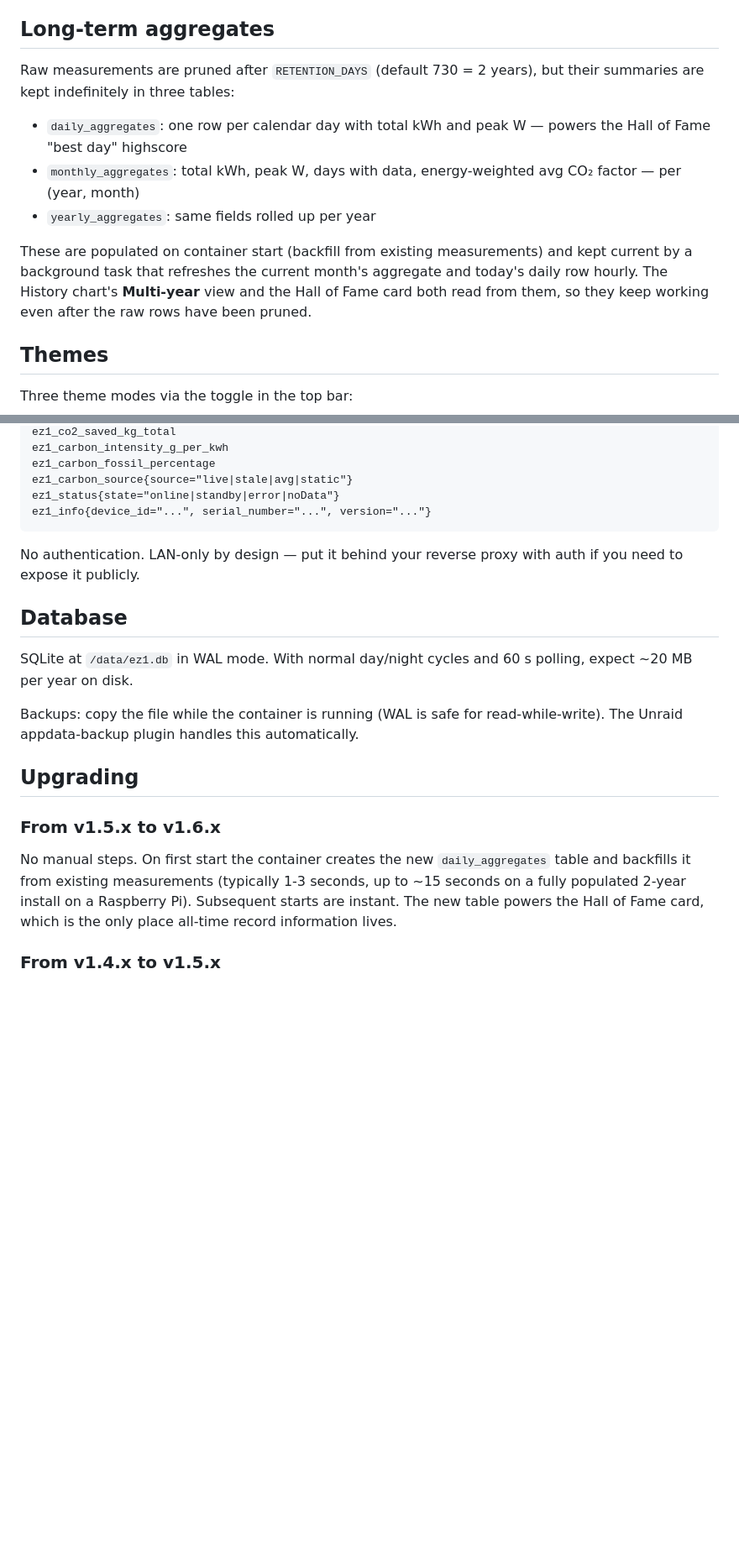
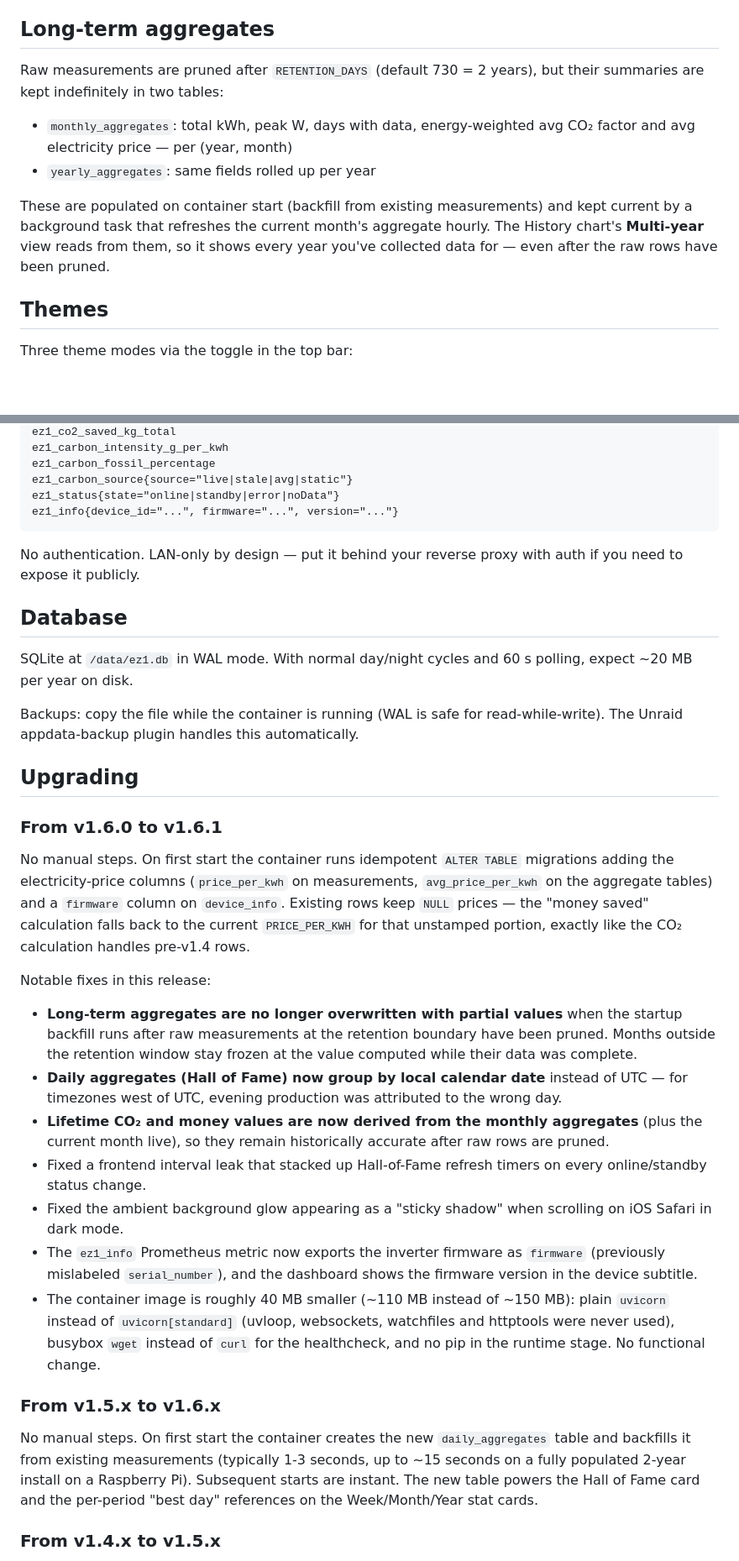
Before and after one commit to TehcSimon/ez1-monitor, a Markdown page: README.md, 2 parts joined by grey strips. Shown at 84% size. GitHub-like rendering; blank space fills up the shorter version.

Commit message:
docs: v1.6.1 upgrade notes, firmware metric label, price stamping and aggregate docs

````diff
--- a/README.md
+++ b/README.md
@@ -205,19 +207,17 @@ so there's 50× headroom.
 ## Long-term aggregates
 
 Raw measurements are pruned after `RETENTION_DAYS` (default 730 = 2 years),
-but their summaries are kept indefinitely in three tables:
+but their summaries are kept indefinitely in two tables:
 
-- `daily_aggregates`: one row per calendar day with total kWh and peak W
-  — powers the Hall of Fame "best day" highscore
 - `monthly_aggregates`: total kWh, peak W, days with data, energy-weighted
-  avg CO₂ factor — per (year, month)
+  avg CO₂ factor and avg electricity price — per (year, month)
 - `yearly_aggregates`: same fields rolled up per year
 
-These are populated on container start (backfill from existing
-measurements) and kept current by a background task that refreshes the
-current month's aggregate and today's daily row hourly. The History
-chart's **Multi-year** view and the Hall of Fame card both read from
-them, so they keep working even after the raw rows have been pruned.
+These are populated on container start (backfill from existing measurements)
+and kept current by a background task that refreshes the current month's
+aggregate hourly. The History chart's **Multi-year** view reads from them,
+so it shows every year you've collected data for — even after the raw rows
+have been pruned.
 
 ## Themes
 
@@ -264,7 +264,7 @@ ez1_carbon_intensity_g_per_kwh
 ez1_carbon_fossil_percentage
 ez1_carbon_source{source="live|stale|avg|static"}
 ez1_status{state="online|standby|error|noData"}
-ez1_info{device_id="...", serial_number="...", version="..."}
+ez1_info{device_id="...", firmware="...", version="..."}
 ```
 
 No authentication. LAN-only by design — put it behind your reverse proxy
@@ -281,14 +281,49 @@ automatically.
 
 ## Upgrading
 
+### From v1.6.0 to v1.6.1
+
+No manual steps. On first start the container runs idempotent
+`ALTER TABLE` migrations adding the electricity-price columns
+(`price_per_kwh` on measurements, `avg_price_per_kwh` on the aggregate
+tables) and a `firmware` column on `device_info`. Existing rows keep
+`NULL` prices — the "money saved" calculation falls back to the current
+`PRICE_PER_KWH` for that unstamped portion, exactly like the CO₂
+calculation handles pre-v1.4 rows.
+
+Notable fixes in this release:
+
+- **Long-term aggregates are no longer overwritten with partial values**
+  when the startup backfill runs after raw measurements at the retention
+  boundary have been pruned. Months outside the retention window stay
+  frozen at the value computed while their data was complete.
+- **Daily aggregates (Hall of Fame) now group by local calendar date**
+  instead of UTC — for timezones west of UTC, evening production was
+  attributed to the wrong day.
+- **Lifetime CO₂ and money values are now derived from the monthly
+  aggregates** (plus the current month live), so they remain
+  historically accurate after raw rows are pruned.
+- Fixed a frontend interval leak that stacked up Hall-of-Fame refresh
+  timers on every online/standby status change.
+- Fixed the ambient background glow appearing as a "sticky shadow" when
+  scrolling on iOS Safari in dark mode.
+- The `ez1_info` Prometheus metric now exports the inverter firmware as
+  `firmware` (previously mislabeled `serial_number`), and the dashboard
+  shows the firmware version in the device subtitle.
+- The container image is roughly 40 MB smaller (~110 MB instead of
+  ~150 MB): plain `uvicorn` instead of `uvicorn[standard]` (uvloop,
+  websockets, watchfiles and httptools were never used), busybox `wget`
+  instead of `curl` for the healthcheck, and no pip in the runtime
+  stage. No functional change.
+
 ### From v1.5.x to v1.6.x
 
 No manual steps. On first start the container creates the new
 `daily_aggregates` table and backfills it from existing measurements
 (typically 1-3 seconds, up to ~15 seconds on a fully populated 2-year
 install on a Raspberry Pi). Subsequent starts are instant. The new
-table powers the Hall of Fame card, which is the only place all-time
-record information lives.
+table powers the Hall of Fame card and the per-period "best day"
+references on the Week/Month/Year stat cards.
 
 ### From v1.4.x to v1.5.x
 
````
Also changed, not shown: other parts of README.md (+3 -1 lines).
